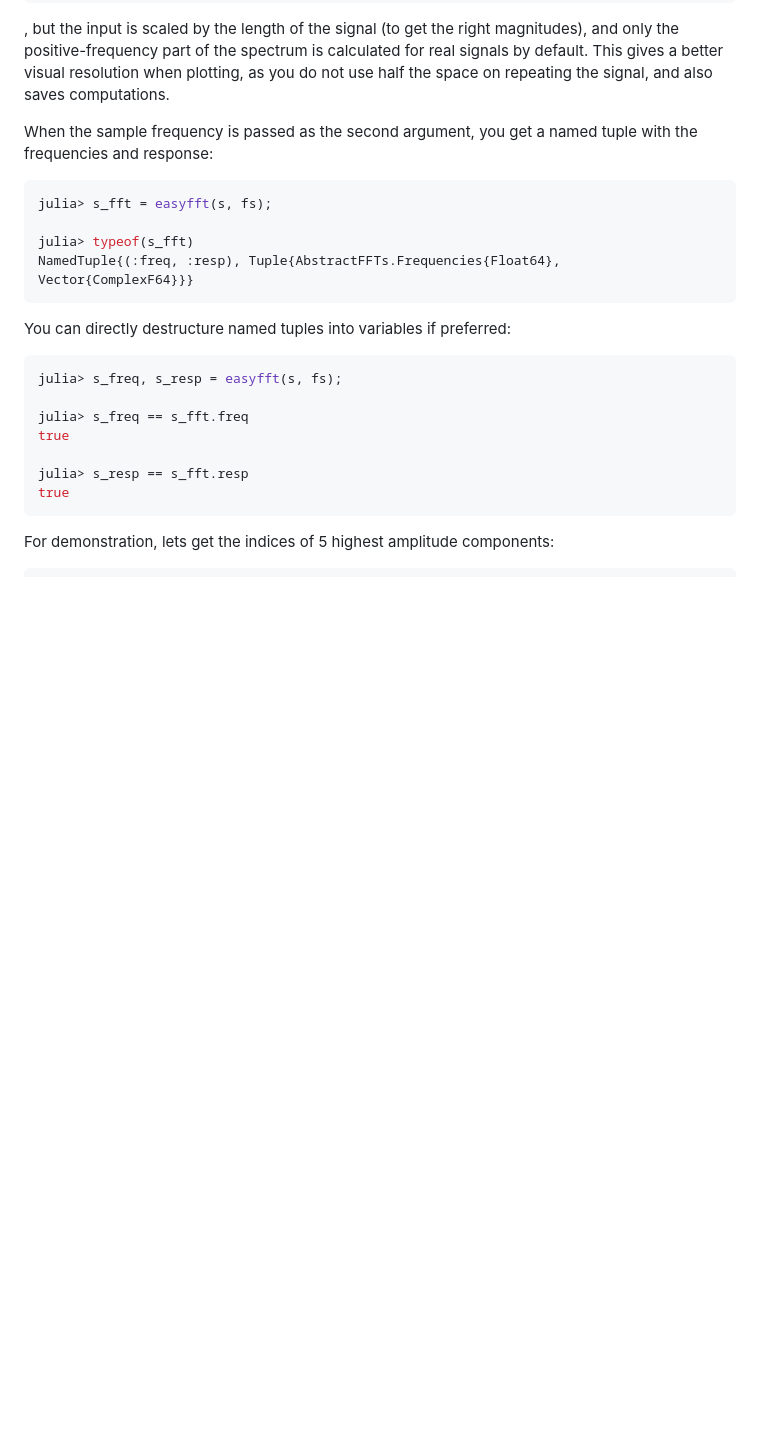
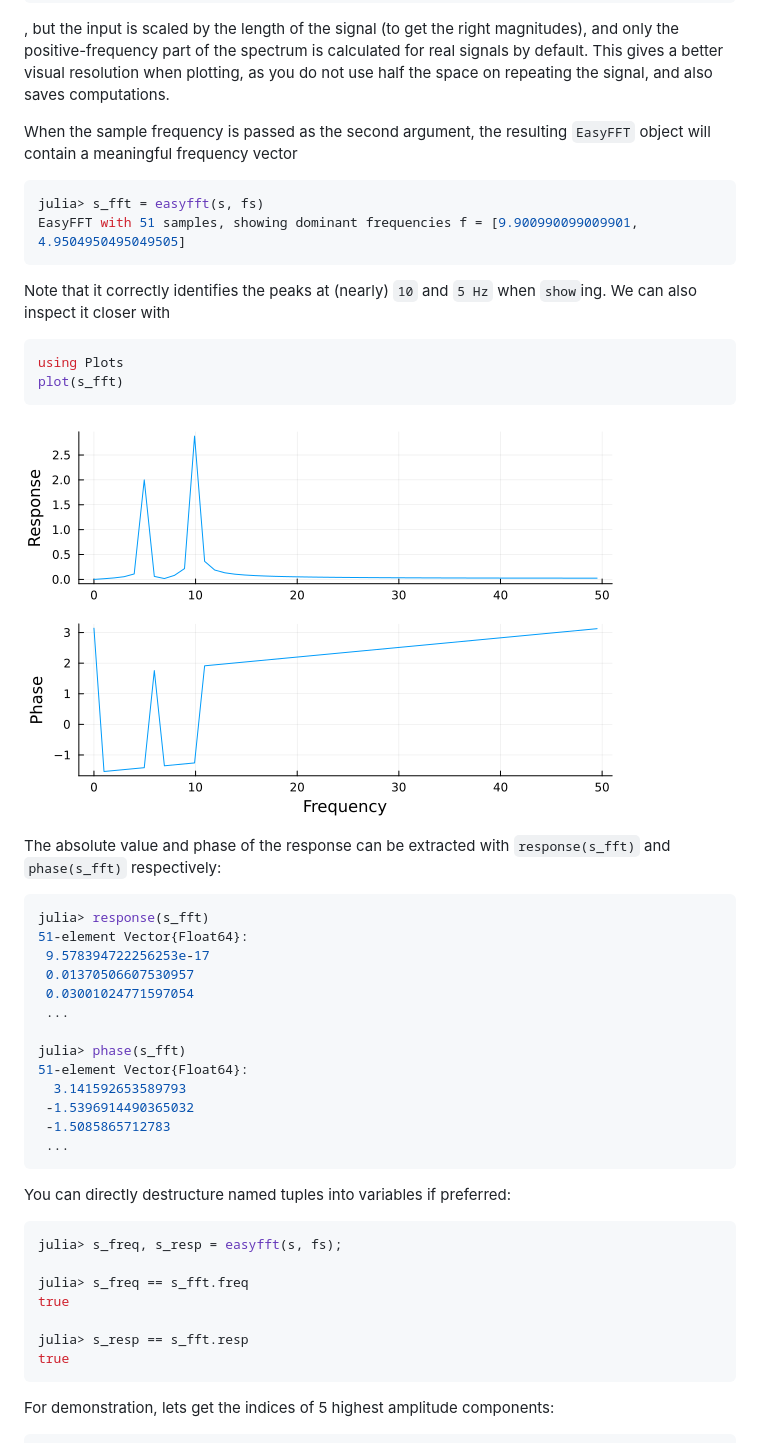
Before and after one commit to KronosTheLate/EasyFFTs.jl, a Markdown page: README.md, the part around the change printed below. Drawn GitHub-style; pictures changed too: assets/s_fft.png (added); blank space fills up the shorter version.

````diff
--- a/README.md
+++ b/README.md
@@ -57,12 +57,36 @@ julia> easyfft(s)[1:5]
 only the positive-frequency part of the spectrum is calculated for real signals by default. This gives a better visual
 resolution when plotting, as you do not use half the space on repeating the signal, and also saves computations.
 
-When the sample frequency is passed as the second argument, you get a named tuple with the frequencies and response:
+When the sample frequency is passed as the second argument, the resulting
+`EasyFFT` object will contain a meaningful frequency vector
 ```julia
-julia> s_fft = easyfft(s, fs);
+julia> s_fft = easyfft(s, fs)
+EasyFFT with 51 samples, showing dominant frequencies f = [9.900990099009901, 4.9504950495049505]
+```
+Note that it correctly identifies the peaks at (nearly) ``10`` and ``5 Hz`` when
+`show`ing. We can also inspect it closer with
+```julia
+using Plots
+plot(s_fft)
+```
+![Visualization of FFT](assets/s_fft.png)
 
-julia> typeof(s_fft)
-NamedTuple{(:freq, :resp), Tuple{AbstractFFTs.Frequencies{Float64}, Vector{ComplexF64}}}
+The absolute value and phase of the response can be extracted with
+`response(s_fft)` and `phase(s_fft)` respectively:
+```julia
+julia> response(s_fft)
+51-element Vector{Float64}:
+ 9.578394722256253e-17
+ 0.01370506607530957
+ 0.03001024771597054
+ ...
+
+julia> phase(s_fft)
+51-element Vector{Float64}:
+  3.141592653589793
+ -1.5396914490365032
+ -1.5085865712783
+ ...
 ```
 
 You can directly destructure named tuples into variables if preferred:
````
Also changed, not shown: other parts of README.md (+4 -75 lines), 1 other file.
